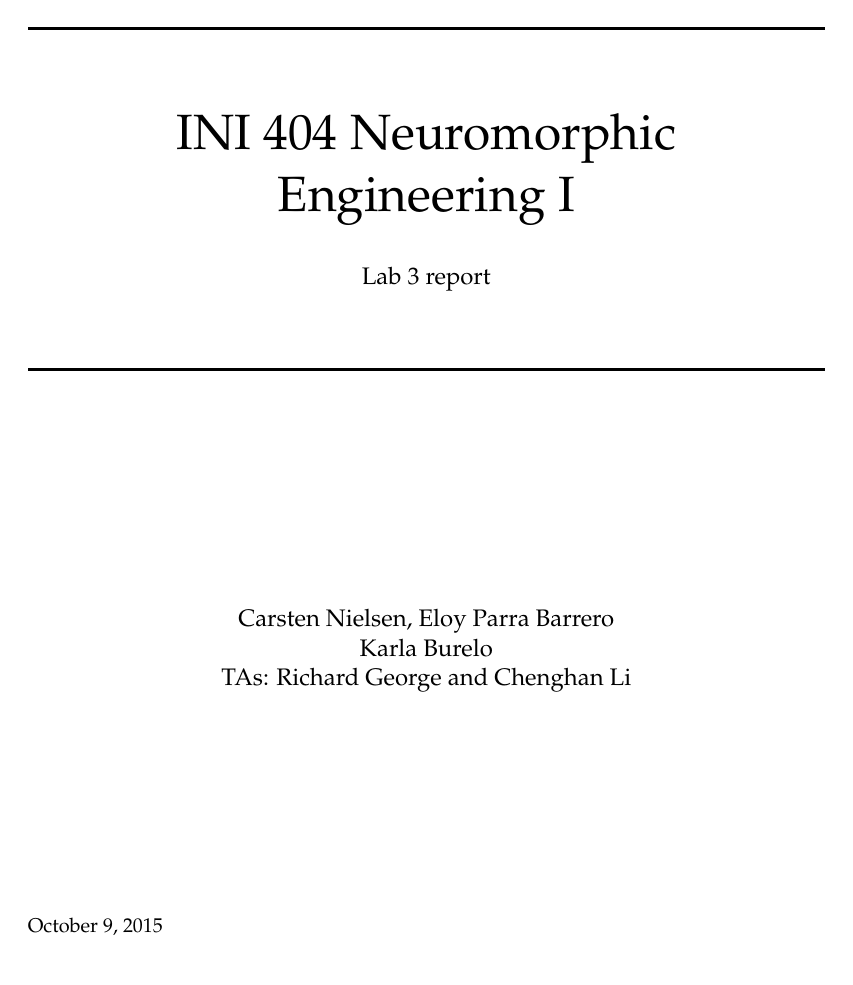
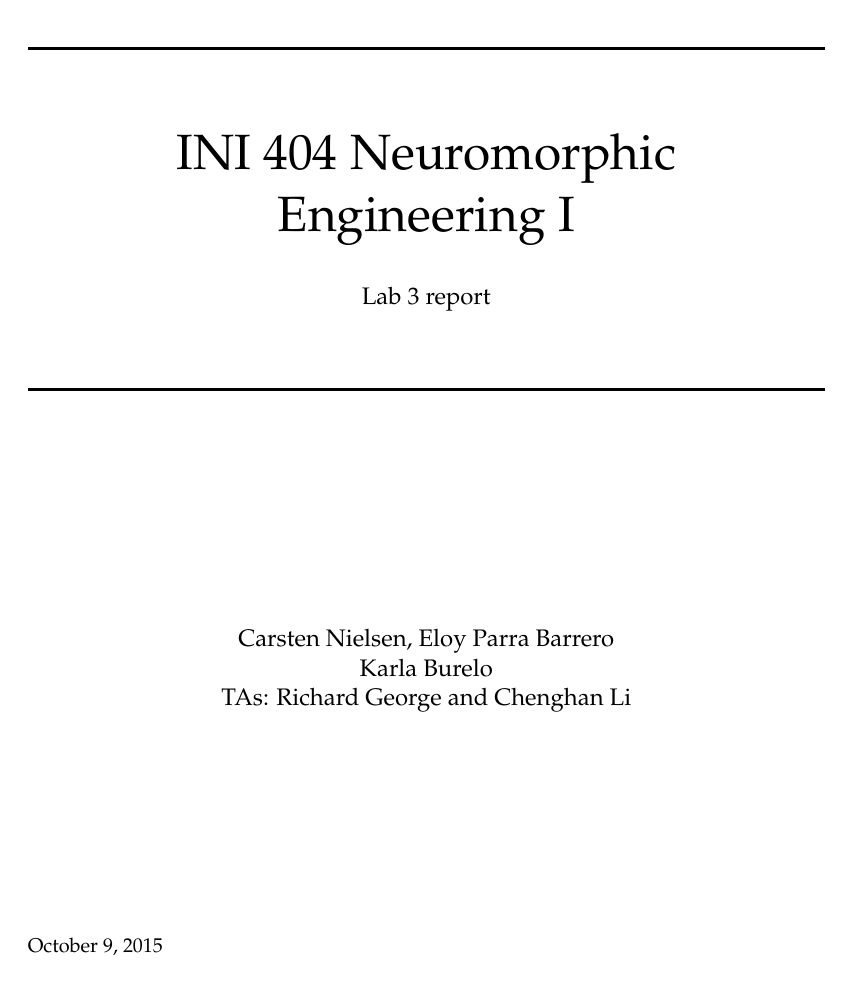
Before and after one commit to clauniel/NEngI, a LaTeX document (lab3/report/main.tex, which reads lab3/report/style.tex): page 1 of 2 before the commit and the whole page after it. Compiled offline with pdfLaTeX.

Commit message:
Change style to include larger headsep

```diff
--- a/lab3/report/style.tex
+++ b/lab3/report/style.tex
@@ -60,4 +60,5 @@
 \fancyfoot[FR]{}
 \renewcommand{\headrulewidth}{0.4pt}
 \renewcommand{\footrulewidth}{0.4pt}
+\headsep = 35pt
 \pagestyle{fancy}
```
Also changed, not shown: lab3/report/main.tex (+2 -1 lines).
